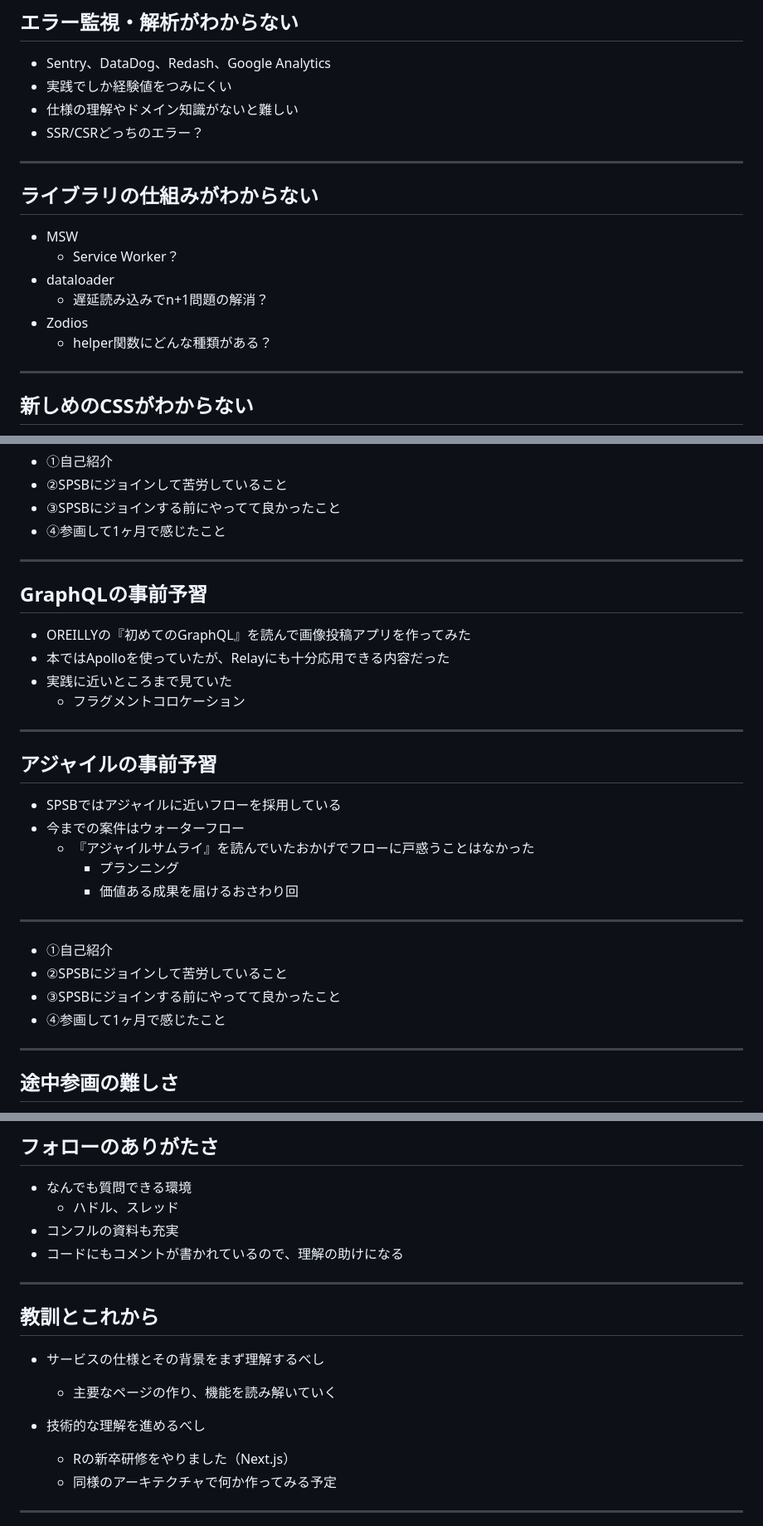
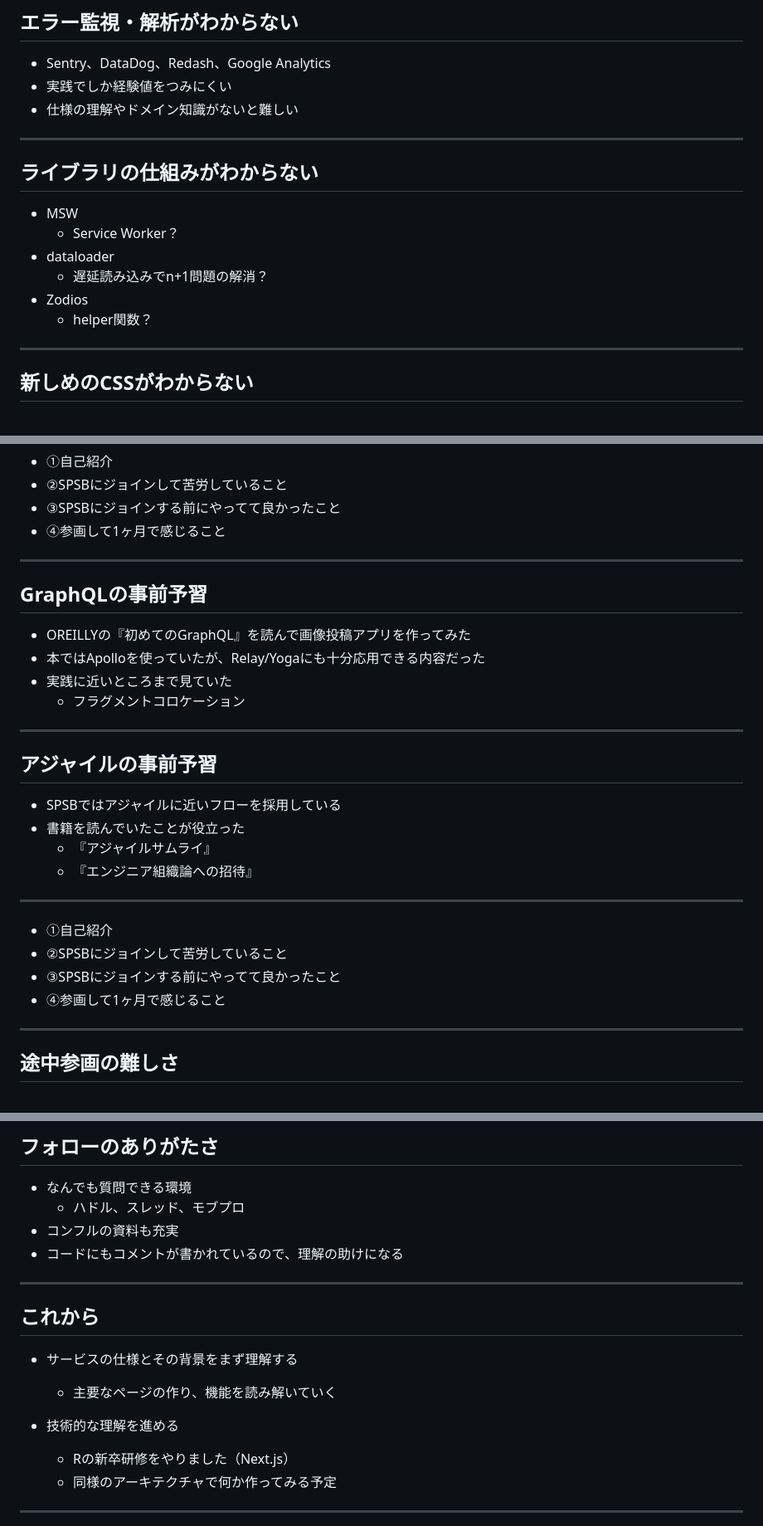
Before and after one commit to obake-fe/presentation, a Markdown page: slides/202306_asgfe/index.md, 3 parts joined by grey strips. Shown at 83% size. GitHub-like rendering.

Commit message:
feat: spsb最終調整

```diff
--- a/slides/202306_asgfe/index.md
+++ b/slides/202306_asgfe/index.md
@@ -77,7 +77,8 @@
 - Sentry、DataDog、Redash、Google Analytics
 - 実践でしか経験値をつみにくい
 - 仕様の理解やドメイン知識がないと難しい
-- SSR/CSRどっちのエラー？
+
+[//]: # (- SSR/CSRどっちのエラー？)
 
 ---
 
@@ -87,7 +88,7 @@
 - dataloader
   - 遅延読み込みでn+1問題の解消？
 - Zodios
-  - helper関数にどんな種類がある？
+  - helper関数？
 
 ---
 
@@ -116,13 +117,13 @@
 - ①自己紹介<!-- .element: class="text-black none-dot" style="font-size: 0.98em" -->
 - ②SPSBにジョインして苦労していること<!-- .element: class="text-black none-dot" style="font-size: 0.98em" -->
 - ③SPSBにジョインする前にやってて良かったこと<!-- .element: class="text-blue none-dot fw" style="font-size: 0.98em" -->
-- ④参画して1ヶ月で感じたこと<!-- .element: class="text-black none-dot" style="font-size: 0.98em" -->
+- ④参画して1ヶ月で感じること<!-- .element: class="text-black none-dot" style="font-size: 0.98em" -->
 
 ---
 
 ## GraphQLの事前予習
 - OREILLYの『初めてのGraphQL』を読んで画像投稿アプリを作ってみた
-- 本ではApolloを使っていたが、Relayにも十分応用できる内容だった
+- 本ではApolloを使っていたが、Relay/Yogaにも十分応用できる内容だった
 - 実践に近いところまで見ていた
   - フラグメントコロケーション
 
@@ -130,10 +131,9 @@
 
 ## アジャイルの事前予習
 - SPSBではアジャイルに近いフローを採用している<!-- .element: style="font-size: 0.98em" -->
-- 今までの案件はウォーターフロー
-  - 『アジャイルサムライ』を読んでいたおかげでフローに戸惑うことはなかった<!-- .element: style="font-size: 0.98em" -->
-    - プランニング<!-- .element: style="font-size: 0.98em" -->
-    - 価値ある成果を届けるおさわり回<!-- .element: style="font-size: 0.98em" -->
+- 書籍を読んでいたことが役立った
+  - 『アジャイルサムライ』
+  - 『エンジニア組織論への招待』<!-- .element: style="font-size: 0.98em" -->
 
 ---
 
@@ -144,7 +144,7 @@
 - ①自己紹介<!-- .element: class="text-black none-dot" style="font-size: 0.98em" -->
 - ②SPSBにジョインして苦労していること<!-- .element: class="text-black none-dot" style="font-size: 0.98em" -->
 - ③SPSBにジョインする前にやってて良かったこと<!-- .element: class="text-black none-dot" style="font-size: 0.98em" -->
-- ④参画して1ヶ月で感じたこと<!-- .element: class="text-blue none-dot fw" style="font-size: 0.98em" -->
+- ④参画して1ヶ月で感じること<!-- .element: class="text-blue none-dot fw" style="font-size: 0.98em" -->
 
 ---
 
@@ -159,18 +159,18 @@
 ## フォローのありがたさ
 
 - なんでも質問できる環境
-  - ハドル、スレッド
+  - ハドル、スレッド、モブプロ
 - コンフルの資料も充実
 - コードにもコメントが書かれているので、理解の助けになる
 
 ---
 
-## 教訓とこれから
+## これから
 
-- サービスの仕様とその背景をまず理解するべし
+- サービスの仕様とその背景をまず理解する
   - 主要なページの作り、機能を読み解いていく
 
-- 技術的な理解を進めるべし
+- 技術的な理解を進める
   - Rの新卒研修をやりました（Next.js）
   - 同様のアーキテクチャで何か作ってみる予定
 
```
Also changed, not shown: other parts of slides/202306_asgfe/index.md (+2 -2 lines).
